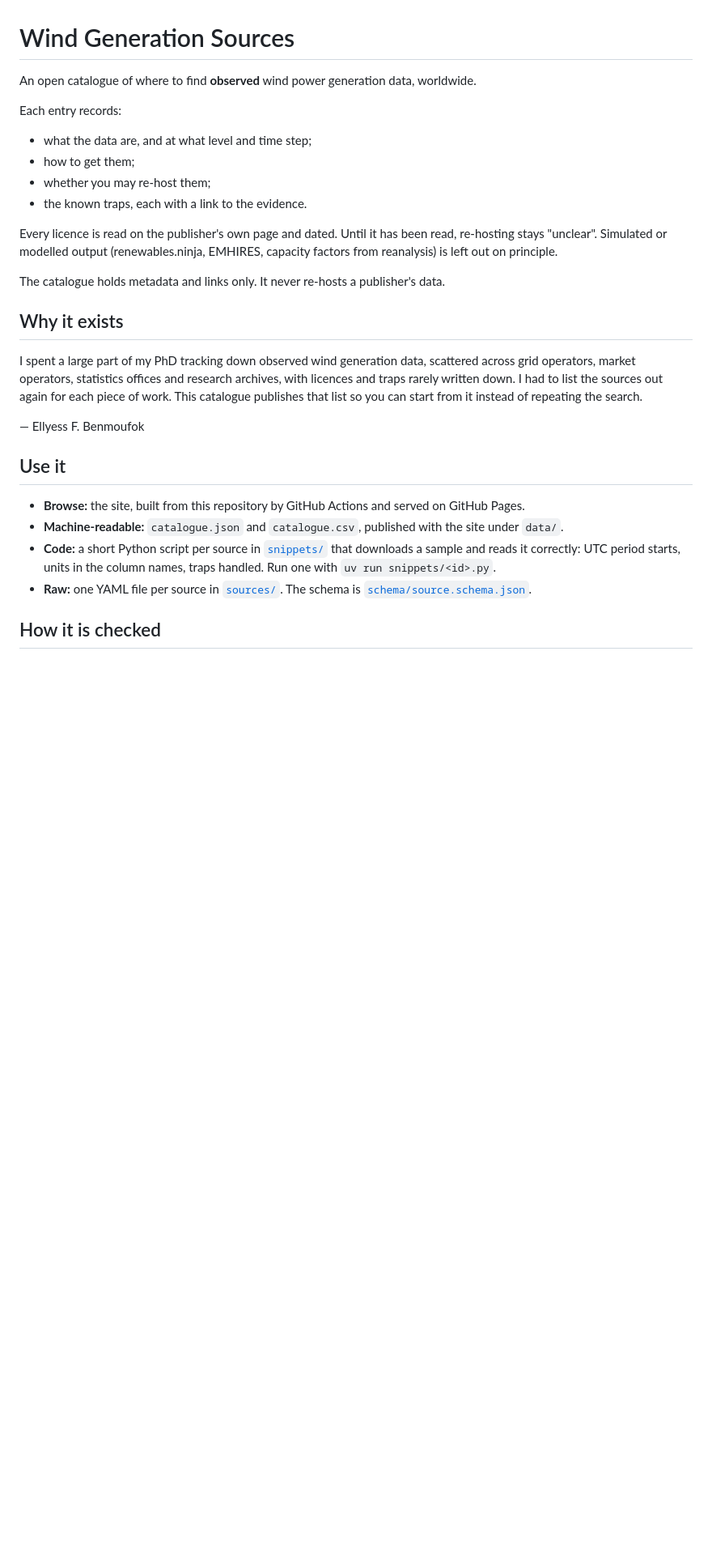
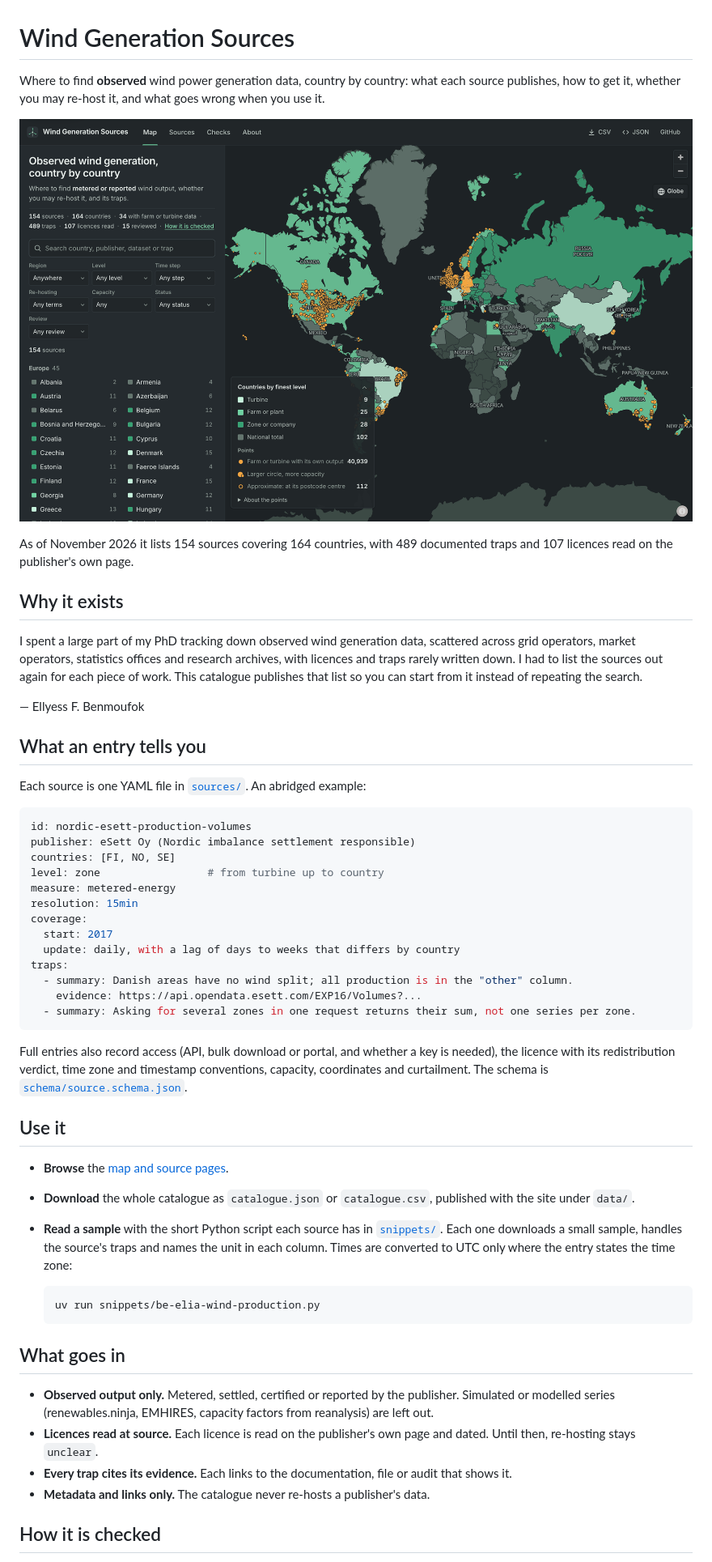
Before and after one commit to ellyess/wind-generation-sources, a Markdown page: README.md, the part around one of its changes. Shown at 81% size. GitHub-like rendering; pictures changed too: docs/map.png (added); blank space fills up the shorter version.

````diff
--- a/README.md
+++ b/README.md
@@ -1,16 +1,12 @@
 # Wind Generation Sources
 
-An open catalogue of where to find **observed** wind power generation data, worldwide.
+Where to find **observed** wind power generation data, country by country: what each source
+publishes, how to get it, whether you may re-host it, and what goes wrong when you use it.
 
-Each entry records:
-- what the data are, and at what level and time step;
-- how to get them;
-- whether you may re-host them;
-- the known traps, each with a link to the evidence.
+[![The catalogue's map: countries shaded by the finest level of wind data published, with wind farms that publish their own output marked in orange](docs/map.png)](https://ellyess.github.io/wind-generation-sources/)
 
-Every licence is read on the publisher's own page and dated. Until it has been read, re-hosting stays "unclear". Simulated or modelled output (renewables.ninja, EMHIRES, capacity factors from reanalysis) is left out on principle.
-
-The catalogue holds metadata and links only. It never re-hosts a publisher's data.
+As of November 2026 it lists 154 sources covering 164 countries, with 489 documented traps and
+107 licences read on the publisher's own page.
 
 ## Why it exists
 
@@ -21,14 +17,51 @@ catalogue publishes that list so you can start from it instead of repeating the
 
 — Ellyess F. Benmoufok
 
+## What an entry tells you
+
+Each source is one YAML file in [`sources/`](sources/). An abridged example:
+
+```yaml
+id: nordic-esett-production-volumes
+publisher: eSett Oy (Nordic imbalance settlement responsible)
+countries: [FI, NO, SE]
+level: zone                 # from turbine up to country
+measure: metered-energy
+resolution: 15min
+coverage:
+  start: 2017
+  update: daily, with a lag of days to weeks that differs by country
+traps:
+  - summary: Danish areas have no wind split; all production is in the "other" column.
+    evidence: https://api.opendata.esett.com/EXP16/Volumes?...
+  - summary: Asking for several zones in one request returns their sum, not one series per zone.
+```
+
+Full entries also record access (API, bulk download or portal, and whether a key is needed),
+the licence with its redistribution verdict, time zone and timestamp conventions, capacity,
+coordinates and curtailment. The schema is [`schema/source.schema.json`](schema/source.schema.json).
+
 ## Use it
 
-- **Browse:** the site, built from this repository by GitHub Actions and served on GitHub Pages.
-- **Machine-readable:** `catalogue.json` and `catalogue.csv`, published with the site under `data/`.
-- **Code:** a short Python script per source in [`snippets/`](snippets/) that downloads a sample
-  and reads it correctly: UTC period starts, units in the column names, traps handled. Run one
-  with `uv run snippets/<id>.py`.
-- **Raw:** one YAML file per source in [`sources/`](sources/). The schema is [`schema/source.schema.json`](schema/source.schema.json).
+- **Browse** the [map and source pages](https://ellyess.github.io/wind-generation-sources/).
+- **Download** the whole catalogue as `catalogue.json` or `catalogue.csv`, published with the
+  site under `data/`.
+- **Read a sample** with the short Python script each source has in [`snippets/`](snippets/).
+  Each one downloads a small sample, handles the source's traps and names the unit in each
+  column. Times are converted to UTC only where the entry states the time zone:
+
+  ```sh
+  uv run snippets/be-elia-wind-production.py
+  ```
+
+## What goes in
+
+- **Observed output only.** Metered, settled, certified or reported by the publisher. Simulated
+  or modelled series (renewables.ninja, EMHIRES, capacity factors from reanalysis) are left out.
+- **Licences read at source.** Each licence is read on the publisher's own page and dated. Until
+  then, re-hosting stays `unclear`.
+- **Every trap cites its evidence.** Each links to the documentation, file or audit that shows it.
+- **Metadata and links only.** The catalogue never re-hosts a publisher's data.
 
 ## How it is checked
 
````
Also changed, not shown: other parts of README.md (+35 -28 lines), crosswalk/units/README.md (+9 -0 lines), 7 other files.
